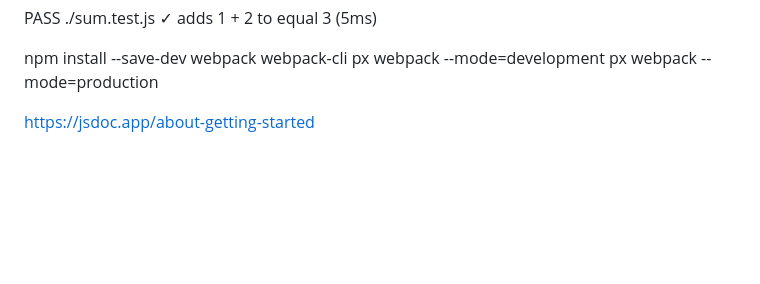
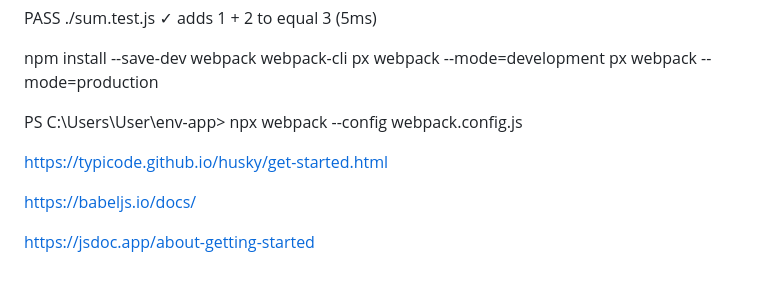
Before and after one commit to nataliasviattseva/env-app, a Markdown page: README.md, the part around the change. GitHub-like rendering; blank space fills up the shorter version.

```diff
--- a/README.md
+++ b/README.md
@@ -121,5 +121,16 @@ npm install --save-dev webpack webpack-cli
 px webpack --mode=development
 px webpack --mode=production
 
+PS C:\Users\User\env-app> npx webpack --config webpack.config.js
+
+
+
+https://typicode.github.io/husky/get-started.html
+
+
+https://babeljs.io/docs/
+
+
+
 
 https://jsdoc.app/about-getting-started
```
